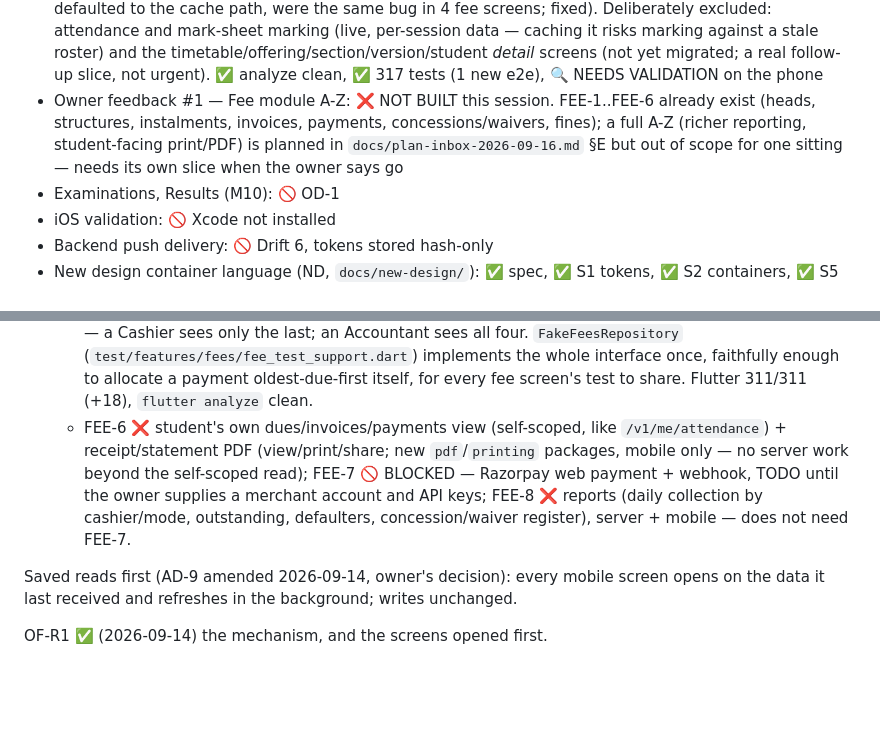
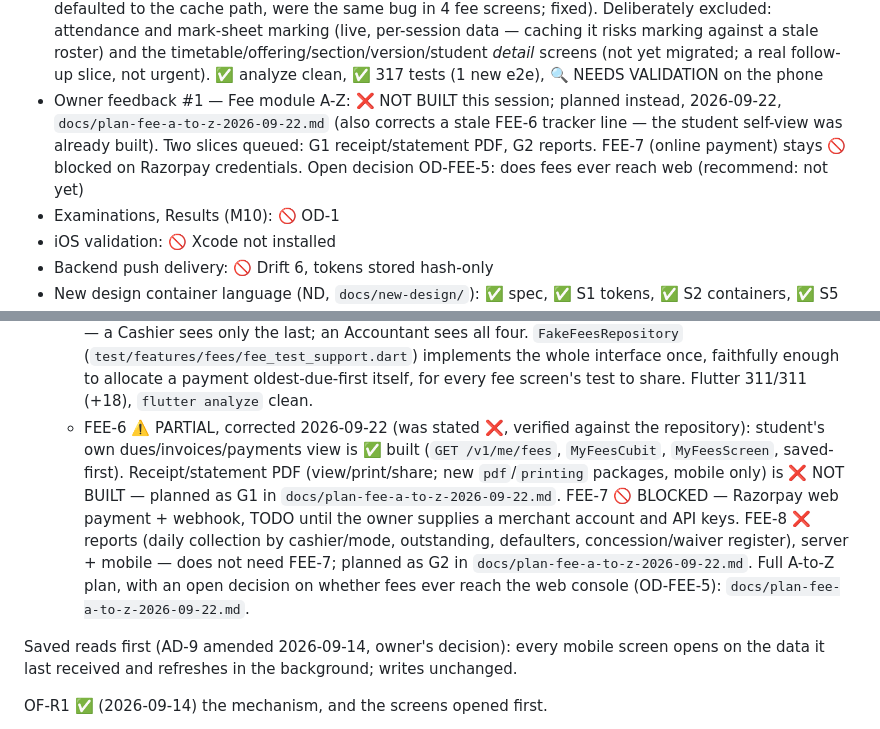
Before and after one commit to nirvok07/collegeERP, a Markdown page: PROJECT_STATE.md, 2 parts joined by grey strips. Rendered like a GitHub page; blank space fills up the shorter version.

```diff
--- a/PROJECT_STATE.md
+++ b/PROJECT_STATE.md
@@ -35,7 +35,7 @@ Updated 2026-09-13. Compact, repository-oriented. Details live in the files name
 - Firebase (R67, R68): Core, Crashlytics, Remote Config, Messaging built and initialised on Android; 🔍 first crash report and a console test push (owner); backend push 🚫 Drift 6
 - Student sign-in and "My attendance" (ST-1, AD-69, R72): ✅ server, ✅ app, ✅ tests; 🔍 on the phone; fees (D1) and circulars (no module) ❌
 - Owner feedback (feedbackchanges.md, 2026-09-22) #2/#4 — saved-first reads: `fromSaved` (AD-9 amended) already covered dashboard, schedule, my-fees, my-teaching, and both onboarding forms (REF-1, confirming #4 "appoint-teacher loads the whole page" was already fixed). Extended to the remaining list/reference screens that used to call the network on every open: academic, organisation, people, rooms, all 5 fee screens (heads, requests, structures, structure detail, student fees), sections, curriculum, students, and a section's course offerings — 13 more cubits. Every post-write reload and every pull-to-refresh across them now passes `refresh: true` explicitly (`onRefresh: cubit.load` tear-offs, which silently defaulted to the cache path, were the same bug in 4 fee screens; fixed). Deliberately excluded: attendance and mark-sheet marking (live, per-session data — caching it risks marking against a stale roster) and the timetable/offering/section/version/student *detail* screens (not yet migrated; a real follow-up slice, not urgent). ✅ analyze clean, ✅ 317 tests (1 new e2e), 🔍 NEEDS VALIDATION on the phone
-- Owner feedback #1 — Fee module A-Z: ❌ NOT BUILT this session. FEE-1..FEE-6 already exist (heads, structures, instalments, invoices, payments, concessions/waivers, fines); a full A-Z (richer reporting, student-facing print/PDF) is planned in `docs/plan-inbox-2026-09-16.md` §E but out of scope for one sitting — needs its own slice when the owner says go
+- Owner feedback #1 — Fee module A-Z: ❌ NOT BUILT this session; planned instead, 2026-09-22, `docs/plan-fee-a-to-z-2026-09-22.md` (also corrects a stale FEE-6 tracker line — the student self-view was already built). Two slices queued: G1 receipt/statement PDF, G2 reports. FEE-7 (online payment) stays 🚫 blocked on Razorpay credentials. Open decision OD-FEE-5: does fees ever reach web (recommend: not yet)
 - Examinations, Results (M10): 🚫 OD-1
 - iOS validation: 🚫 Xcode not installed
 - Backend push delivery: 🚫 Drift 6, tokens stored hash-only
@@ -434,12 +434,15 @@ From `feedbackchanges.md` (owner, 2026-09-15), building in order: LK-1 → CR-1
     (`test/features/fees/fee_test_support.dart`) implements the whole interface once, faithfully
     enough to allocate a payment oldest-due-first itself, for every fee screen's test to share.
     Flutter 311/311 (+18), `flutter analyze` clean.
-  - FEE-6 ❌ student's own dues/invoices/payments view (self-scoped, like `/v1/me/attendance`) +
-    receipt/statement PDF (view/print/share; new `pdf`/`printing` packages, mobile only — no server
-    work beyond the self-scoped read); FEE-7 🚫 BLOCKED — Razorpay web payment + webhook, TODO until
-    the owner supplies a merchant account and API keys; FEE-8 ❌ reports (daily collection by
-    cashier/mode, outstanding, defaulters, concession/waiver register), server + mobile — does not
-    need FEE-7.
+  - FEE-6 ⚠️ PARTIAL, corrected 2026-09-22 (was stated ❌, verified against the repository):
+    student's own dues/invoices/payments view is ✅ built (`GET /v1/me/fees`, `MyFeesCubit`,
+    `MyFeesScreen`, saved-first). Receipt/statement PDF (view/print/share; new `pdf`/`printing`
+    packages, mobile only) is ❌ NOT BUILT — planned as G1 in `docs/plan-fee-a-to-z-2026-09-22.md`.
+    FEE-7 🚫 BLOCKED — Razorpay web payment + webhook, TODO until the owner supplies a merchant
+    account and API keys. FEE-8 ❌ reports (daily collection by cashier/mode, outstanding,
+    defaulters, concession/waiver register), server + mobile — does not need FEE-7; planned as G2
+    in `docs/plan-fee-a-to-z-2026-09-22.md`. Full A-to-Z plan, with an open decision on whether fees
+    ever reach the web console (OD-FEE-5): `docs/plan-fee-a-to-z-2026-09-22.md`.
 
 Saved reads first (AD-9 amended 2026-09-14, owner's decision): every mobile screen opens on the data
 it last received and refreshes in the background; writes unchanged.
```
Also changed, not shown: docs/plan-fee-a-to-z-2026-09-22.md (added, +171 -0 lines).
